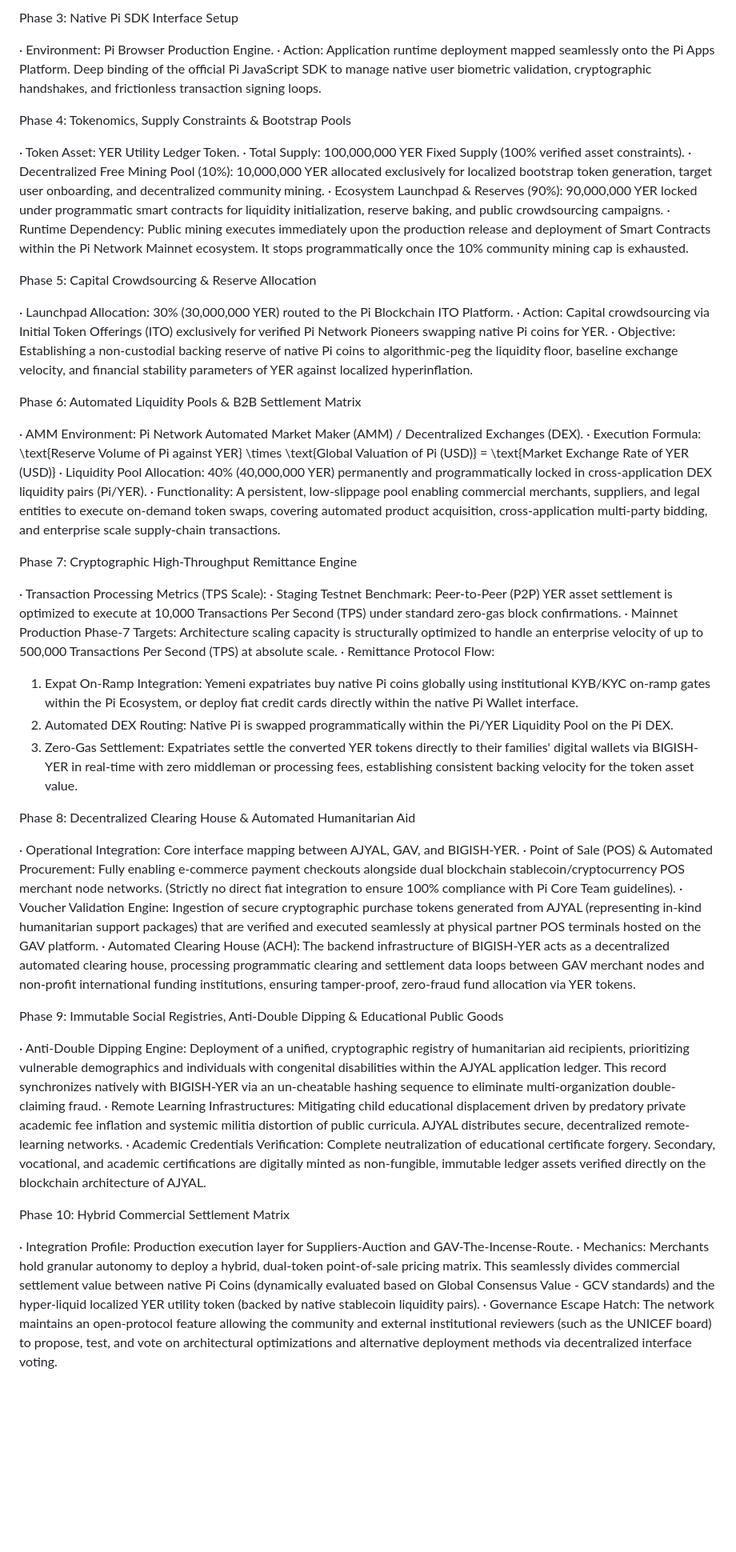
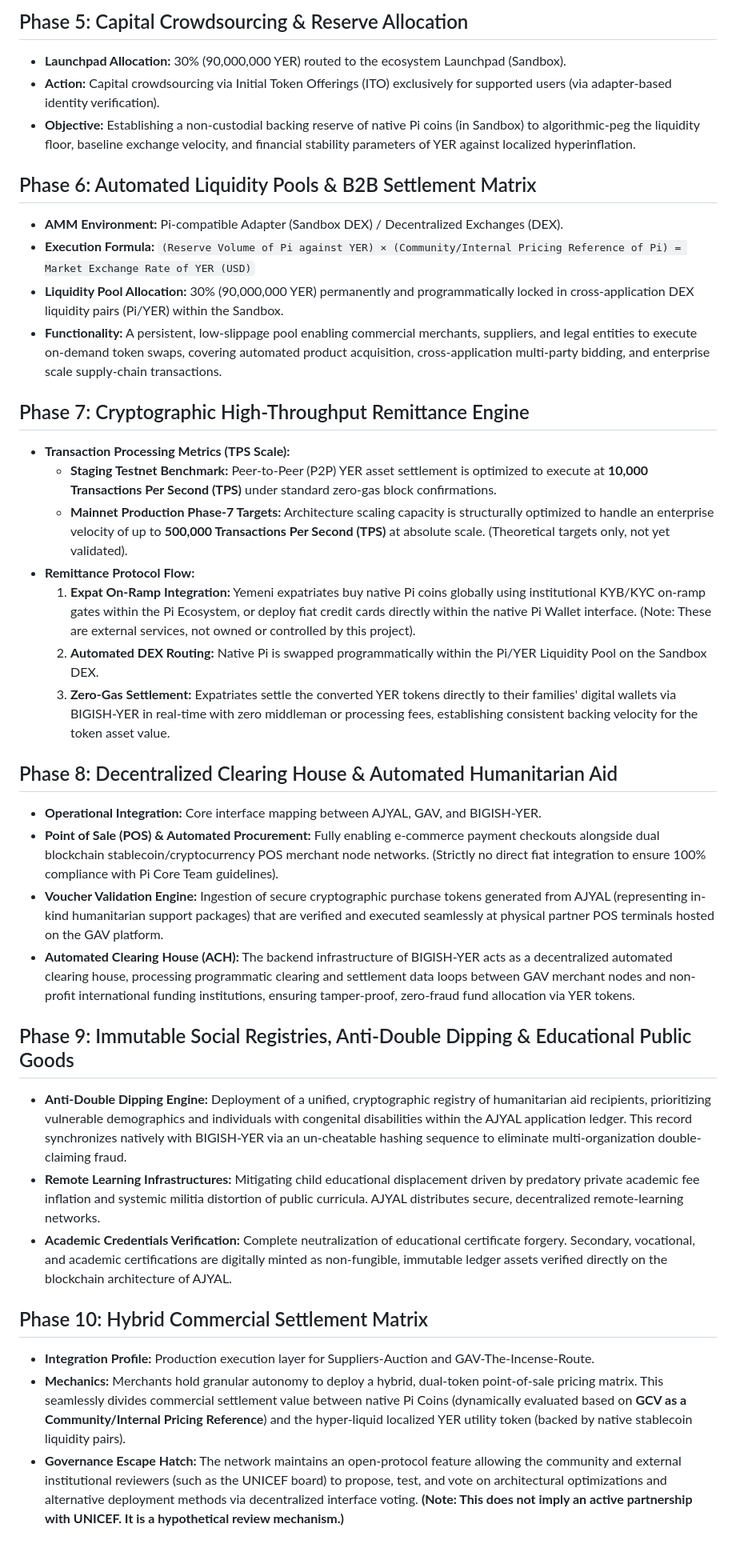
Before and after one commit to mibo01699/BIGISH-YER, a Markdown page: DEPLOYMENT.md, the part around one of its changes. Shown at 80% size. GitHub-like rendering; blank space fills up the shorter version.

```diff
--- a/DEPLOYMENT.md
+++ b/DEPLOYMENT.md
@@ -37,56 +51,37 @@ Phase 2: Sandbox Staging & Real-Time Cloud Clustering
 
-Phase 3: Native Pi SDK Interface Setup
+## Phase 5: Capital Crowdsourcing & Reserve Allocation
+* **Launchpad Allocation:** 30% (90,000,000 YER) routed to the ecosystem Launchpad (Sandbox).
+* **Action:** Capital crowdsourcing via Initial Token Offerings (ITO) exclusively for supported users (via adapter-based identity verification).
+* **Objective:** Establishing a non-custodial backing reserve of native Pi coins (in Sandbox) to algorithmic-peg the liquidity floor, baseline exchange velocity, and financial stability parameters of YER against localized hyperinflation.
 
-· Environment: Pi Browser Production Engine.
-· Action: Application runtime deployment mapped seamlessly onto the Pi Apps Platform. Deep binding of the official Pi JavaScript SDK to manage native user biometric validation, cryptographic handshakes, and frictionless transaction signing loops.
+## Phase 6: Automated Liquidity Pools & B2B Settlement Matrix
+* **AMM Environment:** Pi-compatible Adapter (Sandbox DEX) / Decentralized Exchanges (DEX).
+* **Execution Formula:**
+  `(Reserve Volume of Pi against YER) × (Community/Internal Pricing Reference of Pi) = Market Exchange Rate of YER (USD)`
+* **Liquidity Pool Allocation:** 30% (90,000,000 YER) permanently and programmatically locked in cross-application DEX liquidity pairs (Pi/YER) within the Sandbox.
+* **Functionality:** A persistent, low-slippage pool enabling commercial merchants, suppliers, and legal entities to execute on-demand token swaps, covering automated product acquisition, cross-application multi-party bidding, and enterprise scale supply-chain transactions.
 
-Phase 4: Tokenomics, Supply Constraints & Bootstrap Pools
+## Phase 7: Cryptographic High-Throughput Remittance Engine
+* **Transaction Processing Metrics (TPS Scale):**
+  * **Staging Testnet Benchmark:** Peer-to-Peer (P2P) YER asset settlement is optimized to execute at **10,000 Transactions Per Second (TPS)** under standard zero-gas block confirmations.
+  * **Mainnet Production Phase-7 Targets:** Architecture scaling capacity is structurally optimized to handle an enterprise velocity of up to **500,000 Transactions Per Second (TPS)** at absolute scale. (Theoretical targets only, not yet validated).
+* **Remittance Protocol Flow:**
+  1. **Expat On-Ramp Integration:** Yemeni expatriates buy native Pi coins globally using institutional KYB/KYC on-ramp gates within the Pi Ecosystem, or deploy fiat credit cards directly within the native Pi Wallet interface. (Note: These are external services, not owned or controlled by this project).
+  2. **Automated DEX Routing:** Native Pi is swapped programmatically within the Pi/YER Liquidity Pool on the Sandbox DEX.
+  3. **Zero-Gas Settlement:** Expatriates settle the converted YER tokens directly to their families' digital wallets via BIGISH-YER in real-time with zero middleman or processing fees, establishing consistent backing velocity for the token asset value.
 
-· Token Asset: YER Utility Ledger Token.
-· Total Supply: 100,000,000 YER Fixed Supply (100% verified asset constraints).
-· Decentralized Free Mining Pool (10%): 10,000,000 YER allocated exclusively for localized bootstrap token generation, target user onboarding, and decentralized community mining.
-· Ecosystem Launchpad & Reserves (90%): 90,000,000 YER locked under programmatic smart contracts for liquidity initialization, reserve baking, and public crowdsourcing campaigns.
-· Runtime Dependency: Public mining executes immediately upon the production release and deployment of Smart Contracts within the Pi Network Mainnet ecosystem. It stops programmatically once the 10% community mining cap is exhausted.
+## Phase 8: Decentralized Clearing House & Automated Humanitarian Aid
+* **Operational Integration:** Core interface mapping between AJYAL, GAV, and BIGISH-YER.
+* **Point of Sale (POS) & Automated Procurement:** Fully enabling e-commerce payment checkouts alongside dual blockchain stablecoin/cryptocurrency POS merchant node networks. (Strictly no direct fiat integration to ensure 100% compliance with Pi Core Team guidelines).
+* **Voucher Validation Engine:** Ingestion of secure cryptographic purchase tokens generated from AJYAL (representing in-kind humanitarian support packages) that are verified and executed seamlessly at physical partner POS terminals hosted on the GAV platform.
+* **Automated Clearing House (ACH):** The backend infrastructure of BIGISH-YER acts as a decentralized automated clearing house, processing programmatic clearing and settlement data loops between GAV merchant nodes and non-profit international funding institutions, ensuring tamper-proof, zero-fraud fund allocation via YER tokens.
 
-Phase 5: Capital Crowdsourcing & Reserve Allocation
+## Phase 9: Immutable Social Registries, Anti-Double Dipping & Educational Public Goods
+* **Anti-Double Dipping Engine:** Deployment of a unified, cryptographic registry of humanitarian aid recipients, prioritizing vulnerable demographics and individuals with congenital disabilities within the AJYAL application ledger. This record synchronizes natively with BIGISH-YER via an un-cheatable hashing sequence to eliminate multi-organization double-claiming fraud.
+* **Remote Learning Infrastructures:** Mitigating child educational displacement driven by predatory private academic fee inflation and systemic militia distortion of public curricula. AJYAL distributes secure, decentralized remote-learning networks.
+* **Academic Credentials Verification:** Complete neutralization of educational certificate forgery. Secondary, vocational, and academic certifications are digitally minted as non-fungible, immutable ledger assets verified directly on the blockchain architecture of AJYAL.
 
-· Launchpad Allocation: 30% (30,000,000 YER) routed to the Pi Blockchain ITO Platform.
-· Action: Capital crowdsourcing via Initial Token Offerings (ITO) exclusively for verified Pi Network Pioneers swapping native Pi coins for YER.
-· Objective: Establishing a non-custodial backing reserve of native Pi coins to algorithmic-peg the liquidity floor, baseline exchange velocity, and financial stability parameters of YER against localized hyperinflation.
-
-Phase 6: Automated Liquidity Pools & B2B Settlement Matrix
-
-· AMM Environment: Pi Network Automated Market Maker (AMM) / Decentralized Exchanges (DEX).
-· Execution Formula:
-  \text{Reserve Volume of Pi against YER} \times \text{Global Valuation of Pi (USD)} = \text{Market Exchange Rate of YER (USD)}
-· Liquidity Pool Allocation: 40% (40,000,000 YER) permanently and programmatically locked in cross-application DEX liquidity pairs (Pi/YER).
-· Functionality: A persistent, low-slippage pool enabling commercial merchants, suppliers, and legal entities to execute on-demand token swaps, covering automated product acquisition, cross-application multi-party bidding, and enterprise scale supply-chain transactions.
-
-Phase 7: Cryptographic High-Throughput Remittance Engine
-
-· Transaction Processing Metrics (TPS Scale):
-  · Staging Testnet Benchmark: Peer-to-Peer (P2P) YER asset settlement is optimized to execute at 10,000 Transactions Per Second (TPS) under standard zero-gas block confirmations.
-  · Mainnet Production Phase-7 Targets: Architecture scaling capacity is structurally optimized to handle an enterprise velocity of up to 500,000 Transactions Per Second (TPS) at absolute scale.
-· Remittance Protocol Flow:
-  1. Expat On-Ramp Integration: Yemeni expatriates buy native Pi coins globally using institutional KYB/KYC on-ramp gates within the Pi Ecosystem, or deploy fiat credit cards directly within the native Pi Wallet interface.
-  2. Automated DEX Routing: Native Pi is swapped programmatically within the Pi/YER Liquidity Pool on the Pi DEX.
-  3. Zero-Gas Settlement: Expatriates settle the converted YER tokens directly to their families' digital wallets via BIGISH-YER in real-time with zero middleman or processing fees, establishing consistent backing velocity for the token asset value.
-
-Phase 8: Decentralized Clearing House & Automated Humanitarian Aid
-
-· Operational Integration: Core interface mapping between AJYAL, GAV, and BIGISH-YER.
-· Point of Sale (POS) & Automated Procurement: Fully enabling e-commerce payment checkouts alongside dual blockchain stablecoin/cryptocurrency POS merchant node networks. (Strictly no direct fiat integration to ensure 100% compliance with Pi Core Team guidelines).
-· Voucher Validation Engine: Ingestion of secure cryptographic purchase tokens generated from AJYAL (representing in-kind humanitarian support packages) that are verified and executed seamlessly at physical partner POS terminals hosted on the GAV platform.
-· Automated Clearing House (ACH): The backend infrastructure of BIGISH-YER acts as a decentralized automated clearing house, processing programmatic clearing and settlement data loops between GAV merchant nodes and non-profit international funding institutions, ensuring tamper-proof, zero-fraud fund allocation via YER tokens.
-
-Phase 9: Immutable Social Registries, Anti-Double Dipping & Educational Public Goods
-
-· Anti-Double Dipping Engine: Deployment of a unified, cryptographic registry of humanitarian aid recipients, prioritizing vulnerable demographics and individuals with congenital disabilities within the AJYAL application ledger. This record synchronizes natively with BIGISH-YER via an un-cheatable hashing sequence to eliminate multi-organization double-claiming fraud.
-· Remote Learning Infrastructures: Mitigating child educational displacement driven by predatory private academic fee inflation and systemic militia distortion of public curricula. AJYAL distributes secure, decentralized remote-learning networks.
-· Academic Credentials Verification: Complete neutralization of educational certificate forgery. Secondary, vocational, and academic certifications are digitally minted as non-fungible, immutable ledger assets verified directly on the blockchain architecture of AJYAL.
-
-Phase 10: Hybrid Commercial Settlement Matrix
-
-· Integration Profile: Production execution layer for Suppliers-Auction and GAV-The-Incense-Route.
-· Mechanics: Merchants hold granular autonomy to deploy a hybrid, dual-token point-of-sale pricing matrix. This seamlessly divides commercial settlement value between native Pi Coins (dynamically evaluated based on Global Consensus Value - GCV standards) and the hyper-liquid localized YER utility token (backed by native stablecoin liquidity pairs).
-· Governance Escape Hatch: The network maintains an open-protocol feature allowing the community and external institutional reviewers (such as the UNICEF board) to propose, test, and vote on architectural optimizations and alternative deployment methods via decentralized interface voting.
+## Phase 10: Hybrid Commercial Settlement Matrix
+* **Integration Profile:** Production execution layer for Suppliers-Auction and GAV-The-Incense-Route.
+* **Mechanics:** Merchants hold granular autonomy to deploy a hybrid, dual-token point-of-sale pricing matrix. This seamlessly divides commercial settlement value between native Pi Coins (dynamically evaluated based on **GCV as a Community/Internal Pricing Reference**) and the hyper-liquid localized YER utility token (backed by native stablecoin liquidity pairs).
+* **Governance Escape Hatch:** The network maintains an open-protocol feature allowing the community and external institutional reviewers (such as the UNICEF board) to propose, test, and vote on architectural optimizations and alternative deployment methods via decentralized interface voting. **(Note: This does not imply an active partnership with UNICEF. It is a hypothetical review mechanism.)**
```
Also changed, not shown: other parts of DEPLOYMENT.md (+26 -12 lines).
